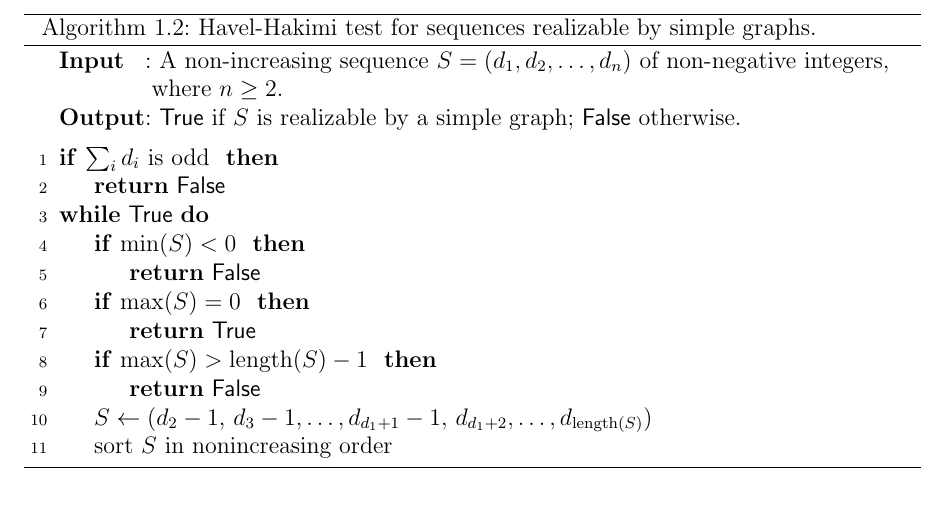
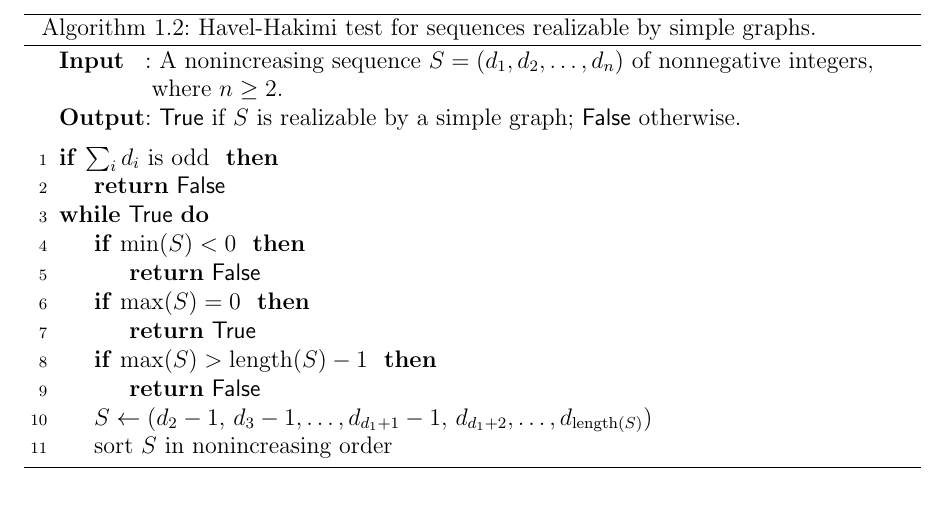
Before and after one commit to IMCG/graph-theory-algorithms-book, a LaTeX thesis (book.tex, which reads algorithm/introduction/Havel-Hakimi-degree-sequence.tex): part of page 38 of 208, cut so that both start at the same text. Compiled offline with pdfLaTeX.

Commit message:
algorithm/introduction/Havel-Hakimi-degree-sequence.tex: typo fixes

```diff
--- a/algorithm/introduction/Havel-Hakimi-degree-sequence.tex
+++ b/algorithm/introduction/Havel-Hakimi-degree-sequence.tex
@@ -19,8 +19,8 @@
 \SetKwData{MyTrue}{True}
 %%
 %% input/output
-\Input{A non-increasing sequence $S = (d_1, d_2, \dots, d_n)$
-  of non-negative integers, where $n \geq 2$.}
+\Input{A nonincreasing sequence $S = (d_1, d_2, \dots, d_n)$
+  of nonnegative integers, where $n \geq 2$.}
 \Output{\MyTrue if $S$ is realizable by a simple graph; \MyFalse otherwise.}
 \BlankLine
 %%
```
